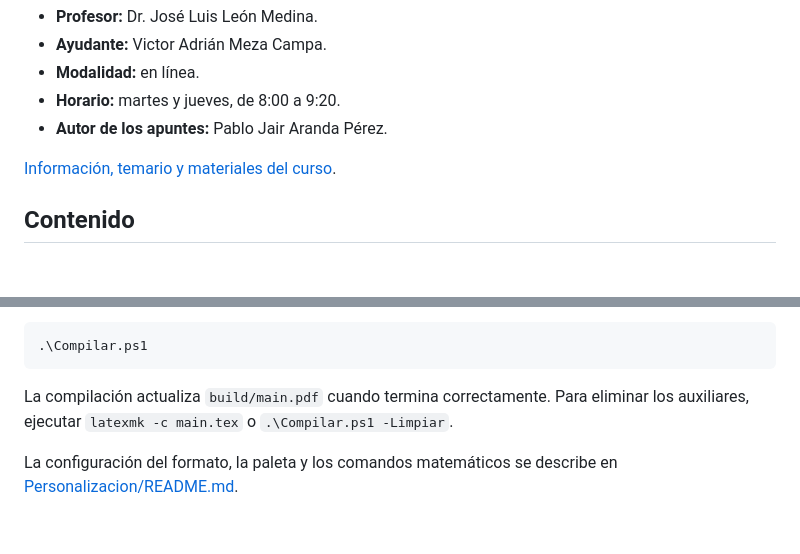
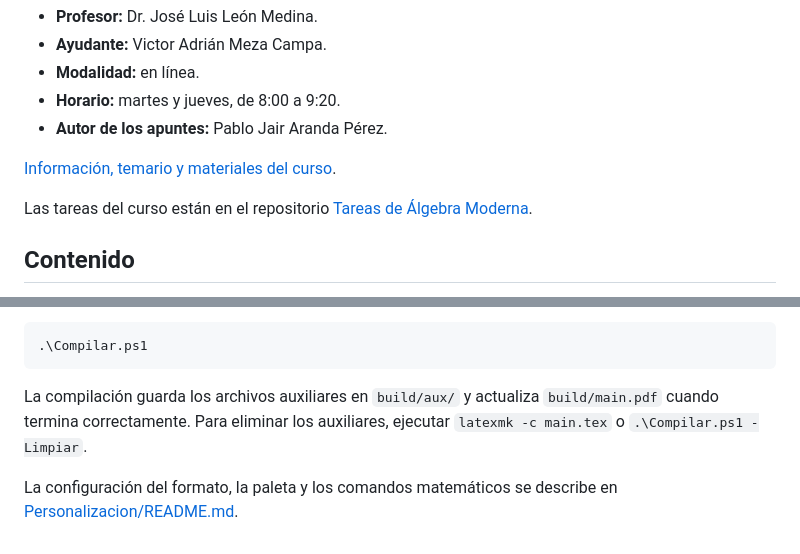
Before and after one commit to MrPaborru/Apuntes-Algebra-Moderna, a Markdown page: README.md, 2 parts joined by grey strips. Drawn GitHub-style; blank space fills up the shorter version.

Commit message:
Simplifica documentación y limpia archivos de trabajo

````diff
--- a/README.md
+++ b/README.md
@@ -15,6 +15,8 @@ Apuntes en español para consultar y estudiar los fundamentos de grupos, anillos
 - **Autor de los apuntes:** Pablo Jair Aranda Pérez.
 
 [Información, temario y materiales del curso](https://www.cimat.mx/~luis.leon/es/cursos/algebra-moderna-cimat/).
+
+Las tareas del curso están en el repositorio [Tareas de Álgebra Moderna](https://github.com/MrPaborru/Tareas-Algebra-Moderna).
 
 ## Contenido
 
@@ -55,6 +57,6 @@ En PowerShell también puede utilizarse:
 .\Compilar.ps1
 ```
 
-La compilación actualiza `build/main.pdf` cuando termina correctamente. Para eliminar los auxiliares, ejecutar `latexmk -c main.tex` o `.\Compilar.ps1 -Limpiar`.
+La compilación guarda los archivos auxiliares en `build/aux/` y actualiza `build/main.pdf` cuando termina correctamente. Para eliminar los auxiliares, ejecutar `latexmk -c main.tex` o `.\Compilar.ps1 -Limpiar`.
 
 La configuración del formato, la paleta y los comandos matemáticos se describe en [Personalizacion/README.md](Personalizacion/README.md).
````
